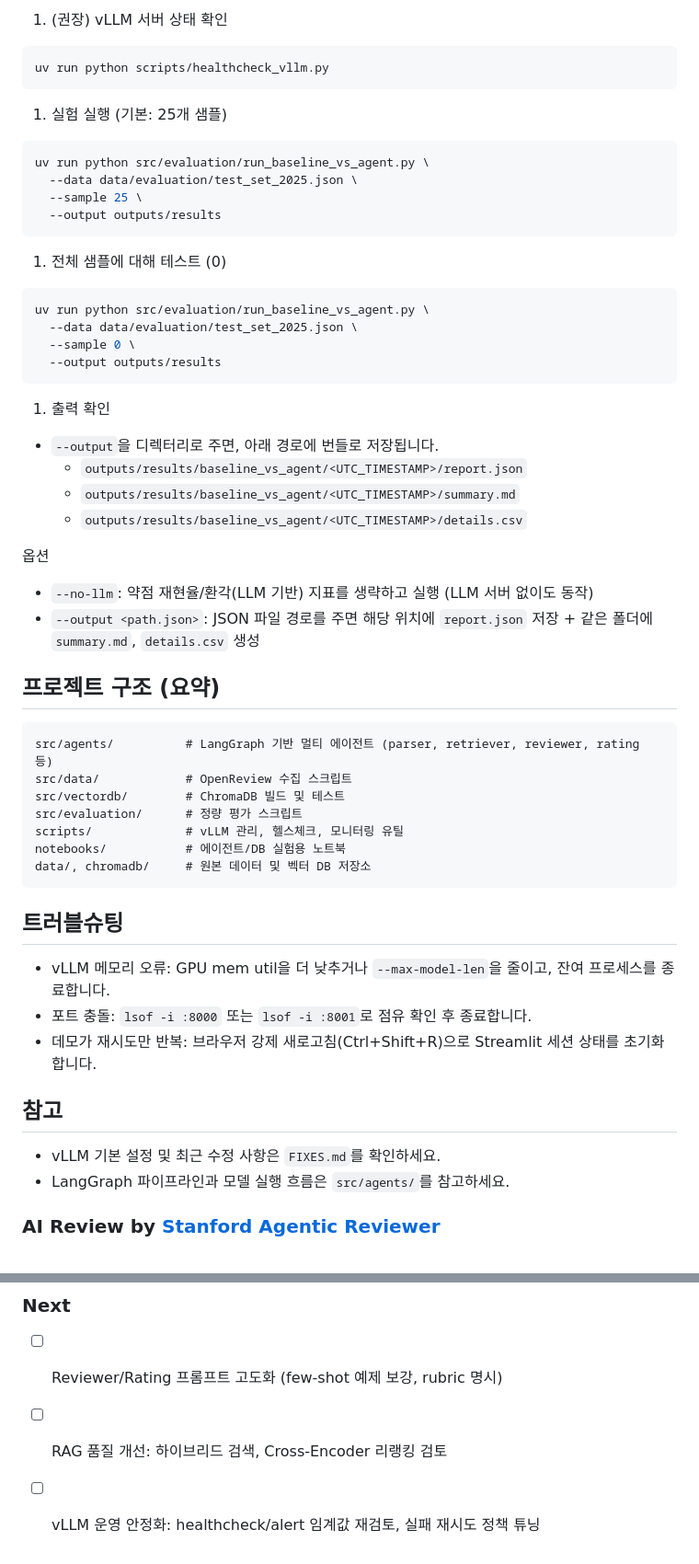
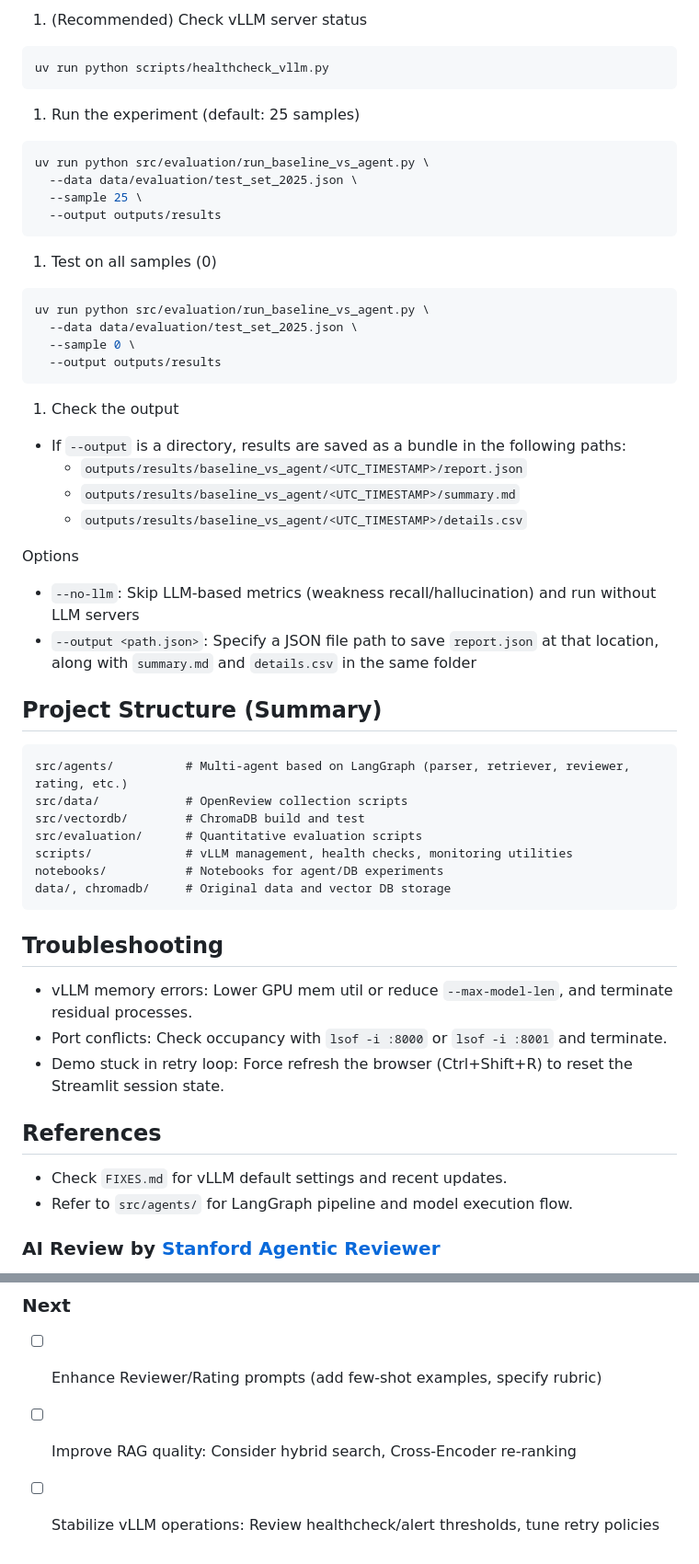
Before and after one commit to suho-han/paper-review, a Markdown page: README.md, 2 parts joined by grey strips. Shown: that part at 92% size. GitHub-like rendering.

````diff
--- a/README.md
+++ b/README.md
@@ -79,11 +81,11 @@ Baseline은 **zero-RAG(검색/ArXiv 없이 Reviewer+Rating만)**, Agent는 **Coo
 
-1. (권장) vLLM 서버 상태 확인
+1. (Recommended) Check vLLM server status
 
 ```bash
 uv run python scripts/healthcheck_vllm.py
 ```
 
-1. 실험 실행 (기본: 25개 샘플)
+1. Run the experiment (default: 25 samples)
 
 ```bash
 uv run python src/evaluation/run_baseline_vs_agent.py \
@@ -92,7 +94,7 @@ uv run python src/evaluation/run_baseline_vs_agent.py \
   --output outputs/results
 ```
 
-1. 전체 샘플에 대해 테스트 (0)
+1. Test on all samples (0)
 
 ```bash
 uv run python src/evaluation/run_baseline_vs_agent.py \
@@ -101,40 +103,40 @@ uv run python src/evaluation/run_baseline_vs_agent.py \
   --output outputs/results
 ```
 
-1. 출력 확인
+1. Check the output
 
-- `--output`을 디렉터리로 주면, 아래 경로에 번들로 저장됩니다.
+- If `--output` is a directory, results are saved as a bundle in the following paths:
   - `outputs/results/baseline_vs_agent/<UTC_TIMESTAMP>/report.json`
   - `outputs/results/baseline_vs_agent/<UTC_TIMESTAMP>/summary.md`
   - `outputs/results/baseline_vs_agent/<UTC_TIMESTAMP>/details.csv`
 
-옵션
+Options
 
-- `--no-llm`: 약점 재현율/환각(LLM 기반) 지표를 생략하고 실행 (LLM 서버 없이도 동작)
-- `--output <path.json>`: JSON 파일 경로를 주면 해당 위치에 `report.json` 저장 + 같은 폴더에 `summary.md`, `details.csv` 생성
+- `--no-llm`: Skip LLM-based metrics (weakness recall/hallucination) and run without LLM servers
+- `--output <path.json>`: Specify a JSON file path to save `report.json` at that location, along with `summary.md` and `details.csv` in the same folder
 
-## 프로젝트 구조 (요약)
+## Project Structure (Summary)
 
 ```plaintext
-src/agents/          # LangGraph 기반 멀티 에이전트 (parser, retriever, reviewer, rating 등)
-src/data/            # OpenReview 수집 스크립트
-src/vectordb/        # ChromaDB 빌드 및 테스트
-src/evaluation/      # 정량 평가 스크립트
-scripts/             # vLLM 관리, 헬스체크, 모니터링 유틸
-notebooks/           # 에이전트/DB 실험용 노트북
-data/, chromadb/     # 원본 데이터 및 벡터 DB 저장소
+src/agents/          # Multi-agent based on LangGraph (parser, retriever, reviewer, rating, etc.)
+src/data/            # OpenReview collection scripts
+src/vectordb/        # ChromaDB build and test
+src/evaluation/      # Quantitative evaluation scripts
+scripts/             # vLLM management, health checks, monitoring utilities
+notebooks/           # Notebooks for agent/DB experiments
+data/, chromadb/     # Original data and vector DB storage
 ```
 
-## 트러블슈팅
+## Troubleshooting
 
-- vLLM 메모리 오류: GPU mem util을 더 낮추거나 `--max-model-len`을 줄이고, 잔여 프로세스를 종료합니다.
-- 포트 충돌: `lsof -i :8000` 또는 `lsof -i :8001`로 점유 확인 후 종료합니다.
-- 데모가 재시도만 반복: 브라우저 강제 새로고침(Ctrl+Shift+R)으로 Streamlit 세션 상태를 초기화합니다.
+- vLLM memory errors: Lower GPU mem util or reduce `--max-model-len`, and terminate residual processes.
+- Port conflicts: Check occupancy with `lsof -i :8000` or `lsof -i :8001` and terminate.
+- Demo stuck in retry loop: Force refresh the browser (Ctrl+Shift+R) to reset the Streamlit session state.
 
-## 참고
+## References
 
-- vLLM 기본 설정 및 최근 수정 사항은 `FIXES.md`를 확인하세요.
-- LangGraph 파이프라인과 모델 실행 흐름은 `src/agents/`를 참고하세요.
+- Check `FIXES.md` for vLLM default settings and recent updates.
+- Refer to `src/agents/` for LangGraph pipeline and model execution flow.
 
 ### AI Review by [Stanford Agentic Reviewer](https://paperreview.ai/)
 
@@ -148,6 +150,6 @@ vWuhcbzdBtWIOWRSWji03ZSGgJrD9A8jrKZgMG0HMA0
 
 ### Next
 
-- [ ] Reviewer/Rating 프롬프트 고도화 (few-shot 예제 보강, rubric 명시)
-- [ ] RAG 품질 개선: 하이브리드 검색, Cross-Encoder 리랭킹 검토
-- [ ] vLLM 운영 안정화: healthcheck/alert 임계값 재검토, 실패 재시도 정책 튜닝
+- [ ] Enhance Reviewer/Rating prompts (add few-shot examples, specify rubric)
+- [ ] Improve RAG quality: Consider hybrid search, Cross-Encoder re-ranking
+- [ ] Stabilize vLLM operations: Review healthcheck/alert thresholds, tune retry policies
````
Also changed, not shown: other parts of README.md (+29 -27 lines), docs/README_kor.md (added, +153 -0 lines).
